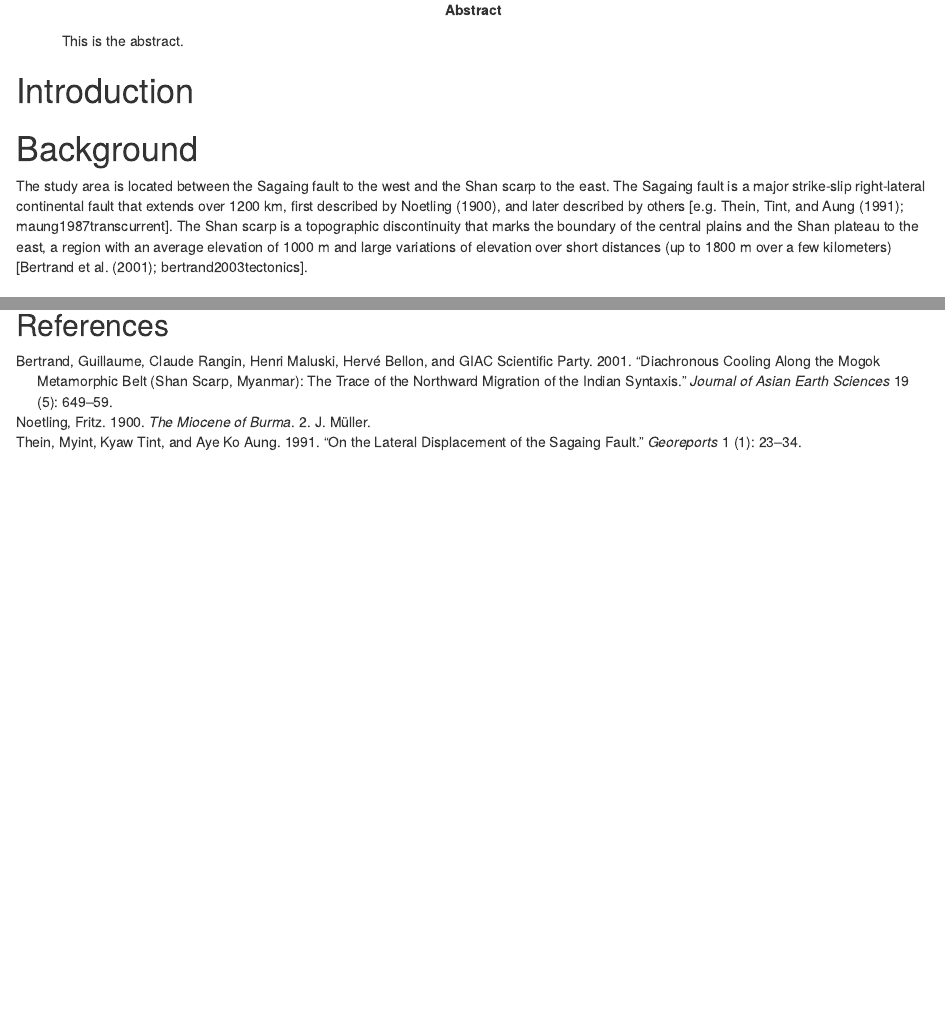
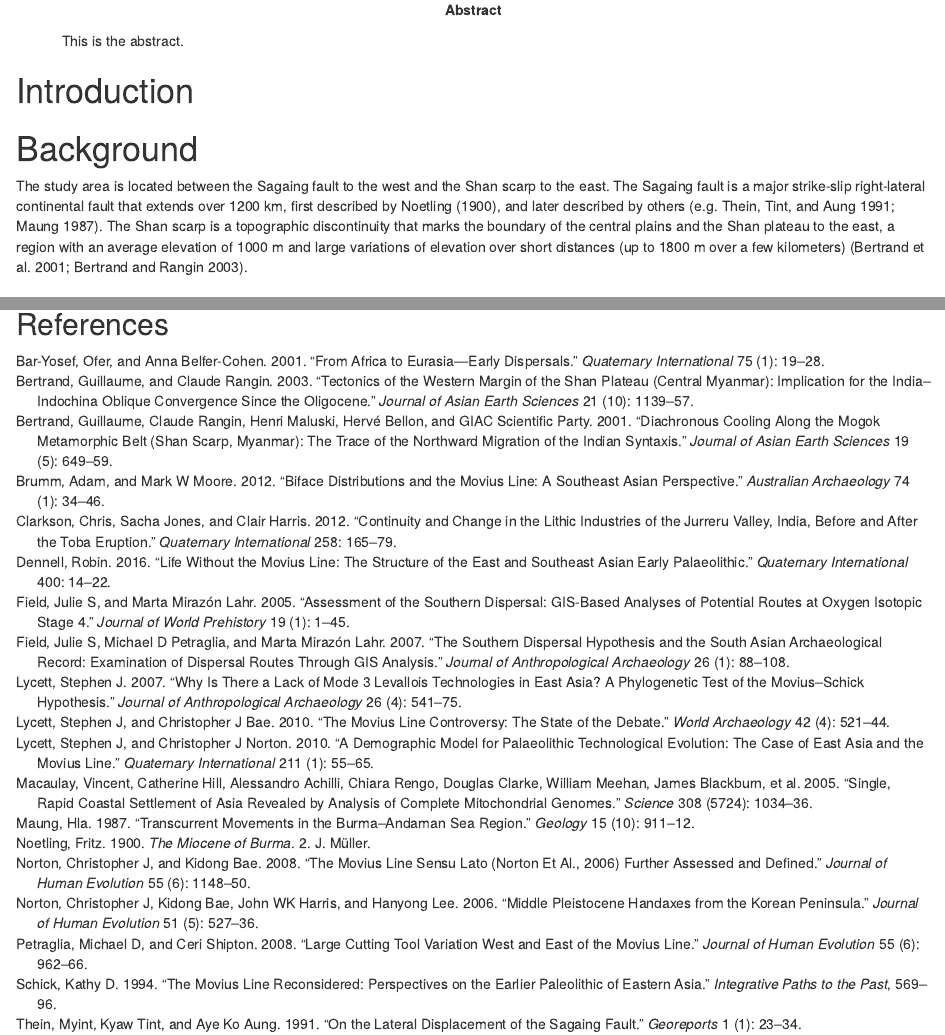
Before and after one commit to MariaSchaarschmidt/chaukgeomorph, an R Markdown document (analysis/paper/paper.Rmd): the page in a window 1100 px wide, from 160 px down, and a second part further down, joined at a grey line. Rendered offline with R 4.5, knitr and Pandoc, with nearby package versions; drawn as R Markdown's standard HTML page in place of the format the file asks for; some code elsewhere in the file could not run offline.

Commit message:
added references

```diff
--- a/analysis/paper/paper.Rmd
+++ b/analysis/paper/paper.Rmd
@@ -28,7 +28,7 @@ library(tidyverse)
 
 # Background
 
-The study area is located between the Sagaing fault to the west and the Shan scarp to the east. The Sagaing fault is a major strike-slip right-lateral continental fault that extends over 1200 km, first described by Noetling [-@noetling1900miocene], and later described by others [e.g. @thein1991lateral; maung1987transcurrent]. The Shan scarp is a topographic discontinuity that marks the boundary of the central plains and the Shan plateau to the east, a region with an average elevation of 1000 m and large variations of elevation over short distances (up to 1800 m over a few kilometers) [@bertrand2001diachronous; bertrand2003tectonics].
+The study area is located between the Sagaing fault to the west and the Shan scarp to the east. The Sagaing fault is a major strike-slip right-lateral continental fault that extends over 1200 km, first described by Noetling [-@noetling1900miocene], and later described by others [e.g. @thein1991lateral; @maung1987transcurrent]. The Shan scarp is a topographic discontinuity that marks the boundary of the central plains and the Shan plateau to the east, a region with an average elevation of 1000 m and large variations of elevation over short distances (up to 1800 m over a few kilometers) [@bertrand2001diachronous; @bertrand2003tectonics].
 
 ## Geomorphology of the Irrawady terraces
 
--- a/analysis/paper/references.bib
+++ b/analysis/paper/references.bib
@@ -48,3 +48,83 @@
   year={1900},
   publisher={J. M{\"u}ller}
 }
+
+@article{dennell2016life,
+  title={Life without the Movius Line: The structure of the East and Southeast Asian Early Palaeolithic},
+  author={Dennell, Robin},
+  journal={Quaternary International},
+  volume={400},
+  pages={14--22},
+  year={2016},
+  publisher={Elsevier}
+}
+
+@article{norton2006middle,
+  title={Middle Pleistocene handaxes from the Korean peninsula},
+  author={Norton, Christopher J and Bae, Kidong and Harris, John WK and Lee, Hanyong},
+  journal={Journal of Human Evolution},
+  volume={51},
+  number={5},
+  pages={527--536},
+  year={2006},
+  publisher={Elsevier}
+}
+
+@article{norton2008movius,
+  title={The Movius Line sensu lato (Norton et al., 2006) further assessed and defined},
+  author={Norton, Christopher J and Bae, Kidong},
+  journal={Journal of human evolution},
+  volume={55},
+  number={6},
+  pages={1148--1150},
+  year={2008},
+  publisher={Academic Press}
+}
+
+@article{brumm2012biface,
+  title={Biface distributions and the Movius Line: a Southeast Asian perspective},
+  author={Brumm, Adam and Moore, Mark W},
+  journal={Australian Archaeology},
+  volume={74},
+  number={1},
+  pages={34--46},
+  year={2012},
+  publisher={Taylor \& Francis}
+}
+
+@article{petraglia2008large,
+  title={Large cutting tool variation west and east of the Movius Line},
+  author={Petraglia, Michael D and Shipton, Ceri},
+  journal={Journal of Human Evolution},
+  volume={55},
+  number={6},
+  pages={962--966},
+  year={2008},
+  publisher={Elsevier}
+}
+
+@article{schick1994movius,
+  title={The Movius Line reconsidered: perspectives on the earlier Paleolithic of eastern Asia},
+  author={Schick, Kathy D},
+  journal={Integrative paths to the past},
+  pages={569--596},
+  year={1994},
+  publisher={Prentice Hall Englewood Cliffs}
+}
+
+@article{lycett2010movius,
+  title={The Movius Line controversy: the state of the debate},
+  author={Lycett, Stephen J and Bae, Christopher J},
+  journal={World Archaeology},
+  volume={42},
+  number={4},
+  pages={521--544},
+  year={2010},
+  publisher={Taylor \& Francis}
+}
+
+@book{movius1944early,
+  title={Early Man and Pleistocene Stratigraphy in Southern and Eastern Asia: By Hallam L. Movius, Jr},
+  author={Movius, Hallam Leonard},
+  volume={19},
+  number={3},
@@ -50,0 +136,74 @@
+  title={From Africa to Eurasia—early dispersals},
+  author={Bar-Yosef, Ofer and Belfer-Cohen, Anna},
+  journal={Quaternary International},
+  volume={75},
+  number={1},
+  pages={19--28},
+  year={2001},
+  publisher={Elsevier}
+}
+
+@article{field2005assessment,
+  title={Assessment of the southern dispersal: GIS-based analyses of potential routes at Oxygen Isotopic Stage 4},
+  author={Field, Julie S and Lahr, Marta Miraz{\'o}n},
+  journal={Journal of World Prehistory},
+  volume={19},
+  number={1},
+  pages={1--45},
+  year={2005},
+  publisher={Springer}
+}
+
+@article{field2007southern,
+  title={The southern dispersal hypothesis and the South Asian archaeological record: examination of dispersal routes through GIS analysis},
+  author={Field, Julie S and Petraglia, Michael D and Lahr, Marta Miraz{\'o}n},
+  journal={Journal of Anthropological Archaeology},
+  volume={26},
+  number={1},
+  pages={88--108},
+  year={2007},
+  publisher={Elsevier}
+}
+
+@article{clarkson2012continuity,
+  title={Continuity and change in the lithic industries of the Jurreru Valley, India, before and after the Toba eruption},
+  author={Clarkson, Chris and Jones, Sacha and Harris, Clair},
+  journal={Quaternary International},
+  volume={258},
+  pages={165--179},
+  year={2012},
+  publisher={Elsevier}
+}
+
+@article{macaulay2005single,
+  title={Single, rapid coastal settlement of Asia revealed by analysis of complete mitochondrial genomes},
+  author={Macaulay, Vincent and Hill, Catherine and Achilli, Alessandro and Rengo, Chiara and Clarke, Douglas and Meehan, William and Blackburn, James and Semino, Ornella and Scozzari, Rosaria and Cruciani, Fulvio and others},
+  journal={Science},
+  volume={308},
+  number={5724},
+  pages={1034--1036},
+  year={2005},
+  publisher={American Association for the Advancement of Science}
+}
+
+@article{lycett2010demographic,
+  title={A demographic model for Palaeolithic technological evolution: the case of East Asia and the Movius Line},
+  author={Lycett, Stephen J and Norton, Christopher J},
+  journal={Quaternary International},
+  volume={211},
+  number={1},
+  pages={55--65},
+  year={2010},
+  publisher={Elsevier}
+}
+
+@article{lycett2007there,
+  title={Why is there a lack of Mode 3 Levallois technologies in East Asia? A phylogenetic test of the Movius--Schick hypothesis},
+  author={Lycett, Stephen J},
+  journal={Journal of Anthropological Archaeology},
+  volume={26},
+  number={4},
+  pages={541--575},
+  year={2007},
+  publisher={Elsevier}
+}
```
Also changed, not shown: analysis/paper/paper.Rmd (19 more changed lines), analysis/paper/references.bib (5 more changed lines), 1 other file.
